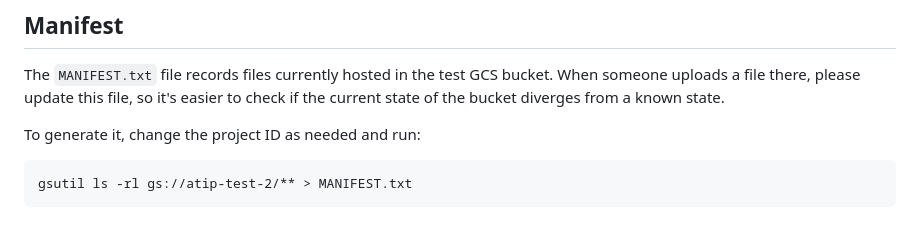
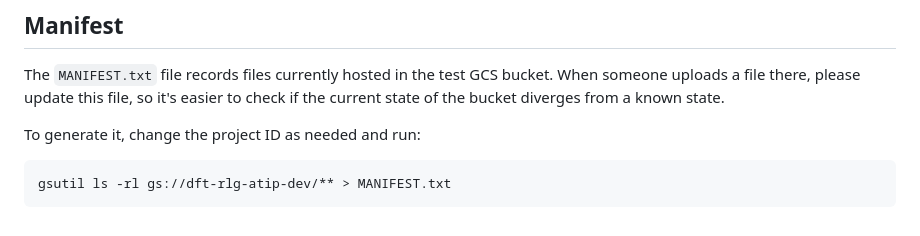
Before and after one commit to acteng/atip-data-prep, a Markdown page: README.md, the part around the change. Drawn GitHub-style.

Commit message:
Update project ID in command

````diff
--- a/README.md
+++ b/README.md
@@ -143,5 +143,5 @@ The `MANIFEST.txt` file records files currently hosted in the test GCS bucket. W
 To generate it, change the project ID as needed and run:
 
 ```
-gsutil ls -rl gs://atip-test-2/** > MANIFEST.txt
+gsutil ls -rl gs://dft-rlg-atip-dev/** > MANIFEST.txt
 ```
````
